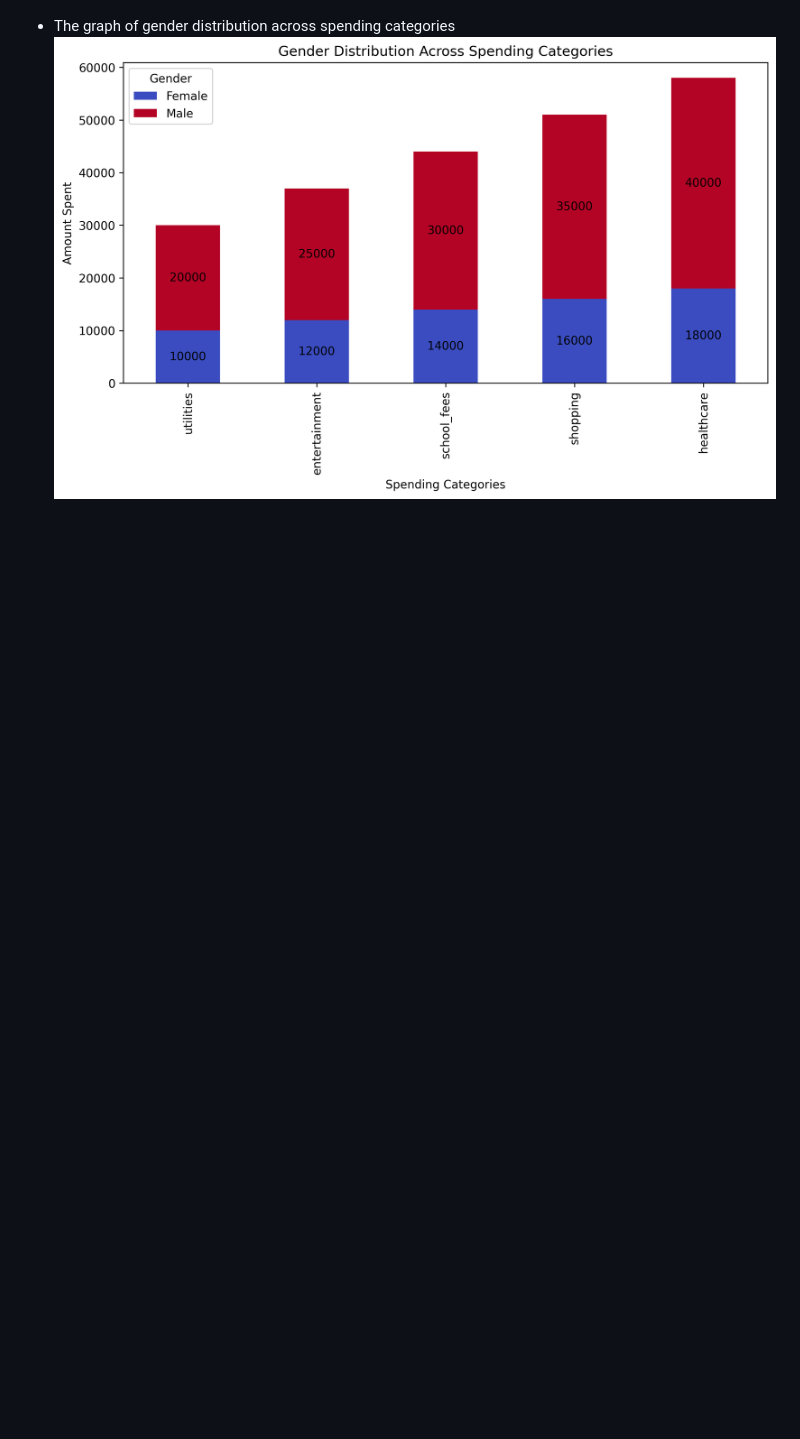
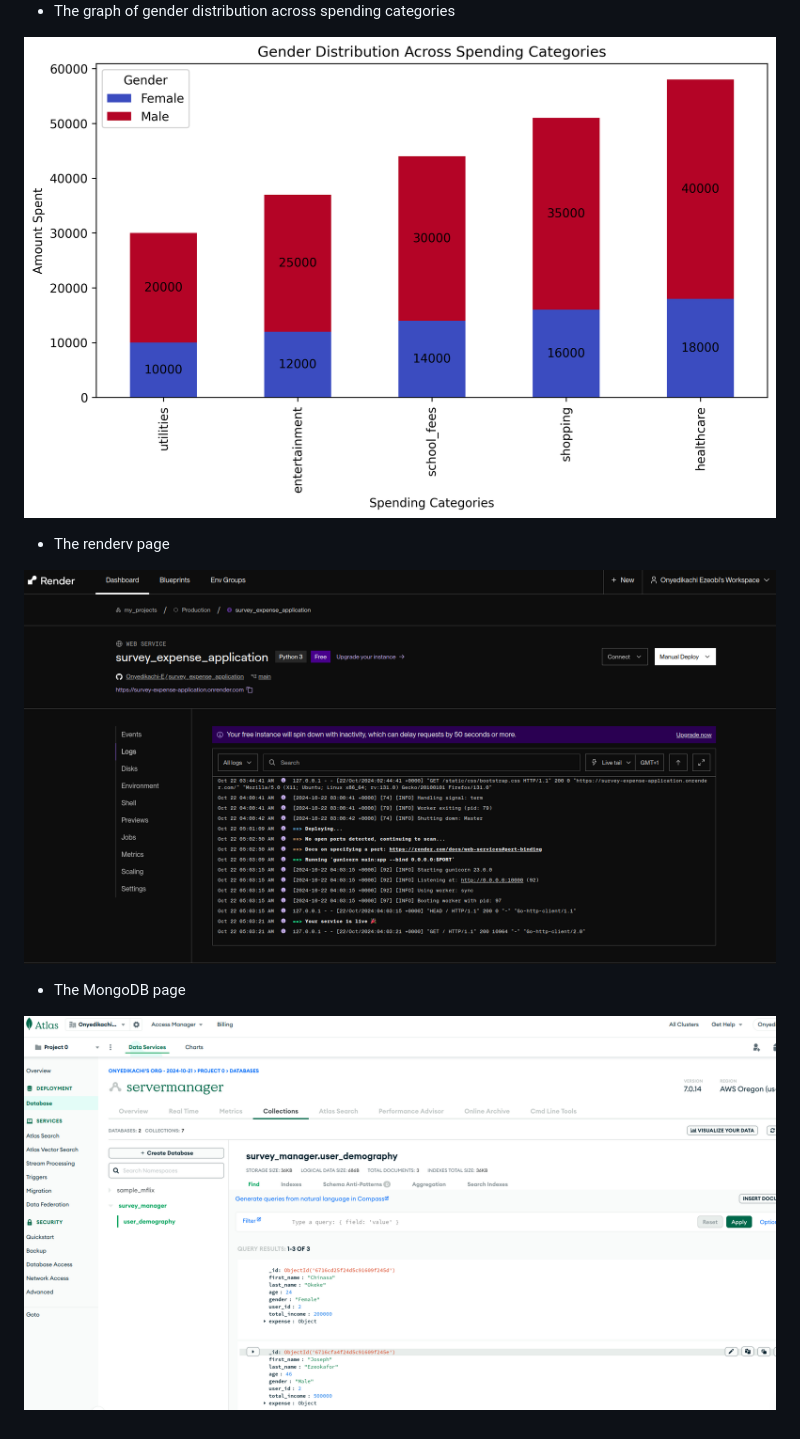
Before and after one commit to Onyedikachi-E/survey_expense_application, a Markdown page: README.MD, the part around one of its changes. Drawn GitHub-style; pictures changed too: image-3.png (added), image-4.png (added); blank space fills up the shorter version.

Commit message:
Final Project

```diff
--- a/README.MD
+++ b/README.MD
@@ -51 +52,9 @@ The final project is classfied in two catgories:
 ![alt text](image-2.png)
+
+- The renderv page
+
+![alt text](image-3.png)
+
+- The MongoDB page
+
+![alt text](image-4.png)
```
Also changed, not shown: other parts of README.MD (+1 -0 lines), mongodb_atlas.png (added), render_page.png (added).
